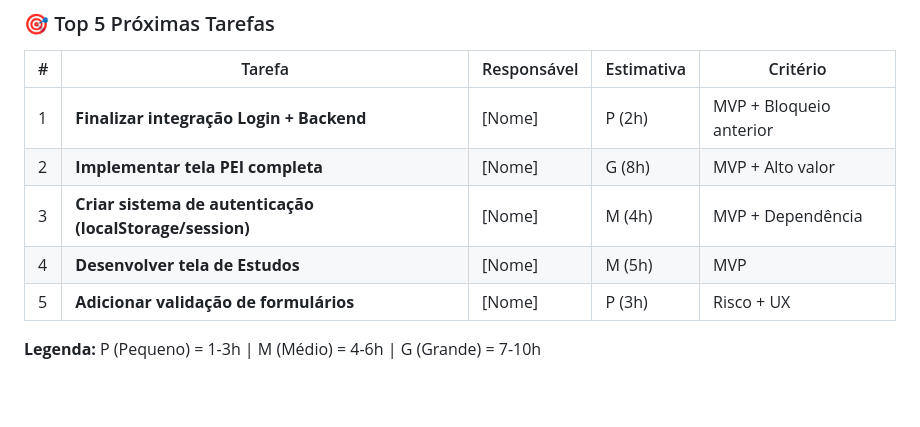
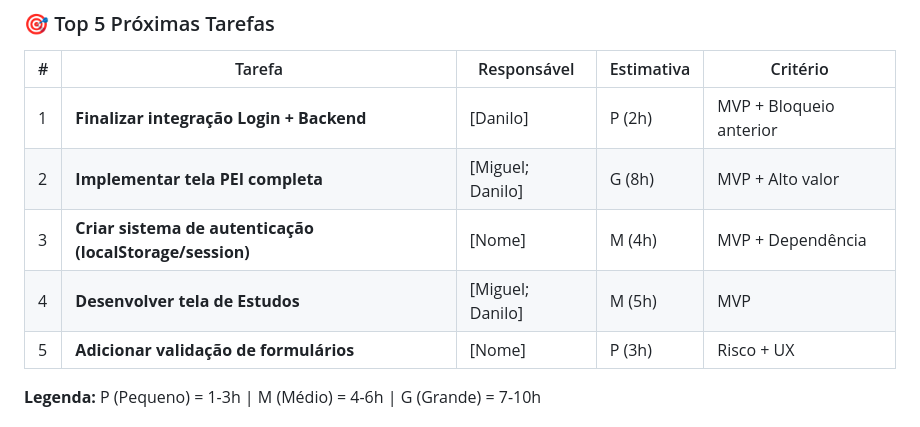
Before and after one commit to MiguelLussac/FrontEnd-ConvergencIA, a Markdown page: ATIVIDADE_FRONTEND.md, the part around the change. Drawn GitHub-style; blank space fills up the shorter version.

Commit message:
Adicionando responsáveis pelas atividades.

```diff
--- a/ATIVIDADE_FRONTEND.md
+++ b/ATIVIDADE_FRONTEND.md
@@ -145,10 +145,10 @@ Padrão adotado:
 
 | # | Tarefa | Responsável | Estimativa | Critério |
 |---|--------|-------------|------------|----------|
-| 1 | **Finalizar integração Login + Backend** | [Nome] | P (2h) | MVP + Bloqueio anterior |
-| 2 | **Implementar tela PEI completa** | [Nome] | G (8h) | MVP + Alto valor |
+| 1 | **Finalizar integração Login + Backend** | [Danilo] | P (2h) | MVP + Bloqueio anterior |
+| 2 | **Implementar tela PEI completa** | [Miguel; Danilo] | G (8h) | MVP + Alto valor |
 | 3 | **Criar sistema de autenticação (localStorage/session)** | [Nome] | M (4h) | MVP + Dependência |
-| 4 | **Desenvolver tela de Estudos** | [Nome] | M (5h) | MVP |
+| 4 | **Desenvolver tela de Estudos** | [Miguel; Danilo] | M (5h) | MVP |
 | 5 | **Adicionar validação de formulários** | [Nome] | P (3h) | Risco + UX |
 
 **Legenda:** P (Pequeno) = 1-3h | M (Médio) = 4-6h | G (Grande) = 7-10h
```
